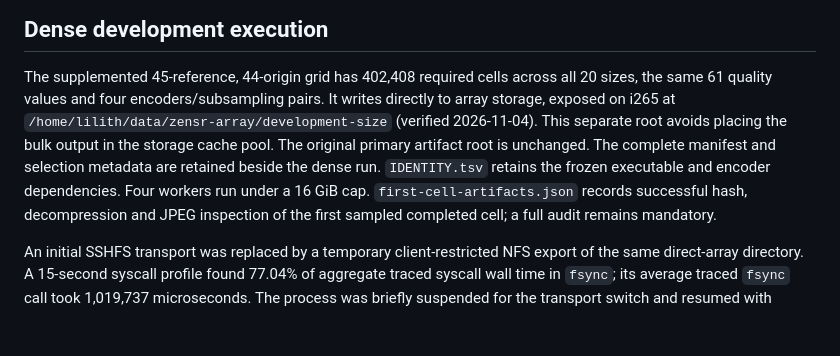
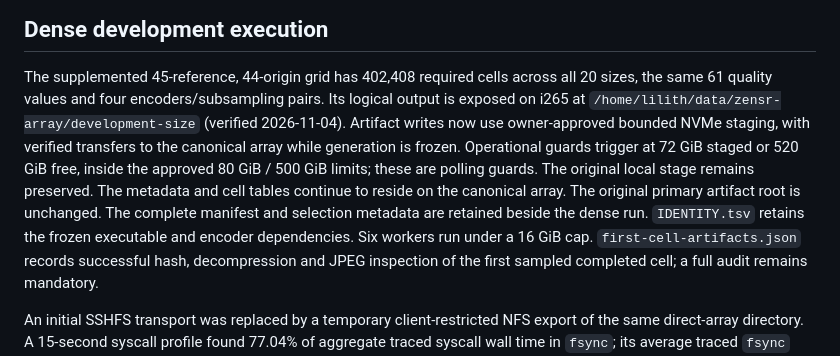
Before and after one commit to imazen/zensr, a Markdown page: benchmarks/publication_routing_2026-11-04.pointer.md, the part around the change. GitHub-like rendering; blank space fills up the shorter version.

Commit message:
docs: record the active bounded staging execution

```diff
--- a/benchmarks/publication_routing_2026-11-04.pointer.md
+++ b/benchmarks/publication_routing_2026-11-04.pointer.md
@@ -141,12 +141,16 @@ coverage digest is
 
 The supplemented 45-reference, 44-origin grid has 402,408 required cells across
 all 20 sizes, the same 61 quality values and four encoders/subsampling pairs.
-It writes directly to array storage, exposed on i265 at
+Its logical output is exposed on i265 at
 `/home/lilith/data/zensr-array/development-size` (verified 2026-11-04).
-This separate root avoids placing the bulk output in the storage cache pool.
+Artifact writes now use owner-approved bounded NVMe staging, with verified
+transfers to the canonical array while generation is frozen. Operational guards
+trigger at 72 GiB staged or 520 GiB free, inside the approved 80 GiB / 500 GiB
+limits; these are polling guards. The original local stage remains preserved.
+The metadata and cell tables continue to reside on the canonical array.
 The original primary artifact root is unchanged. The complete manifest and
 selection metadata are retained beside the dense run. `IDENTITY.tsv` retains
-the frozen executable and encoder dependencies. Four workers run under a 16 GiB
+the frozen executable and encoder dependencies. Six workers run under a 16 GiB
 cap. `first-cell-artifacts.json` records successful hash, decompression and JPEG
 inspection of the first sampled completed cell; a full audit remains mandatory.
 
```
